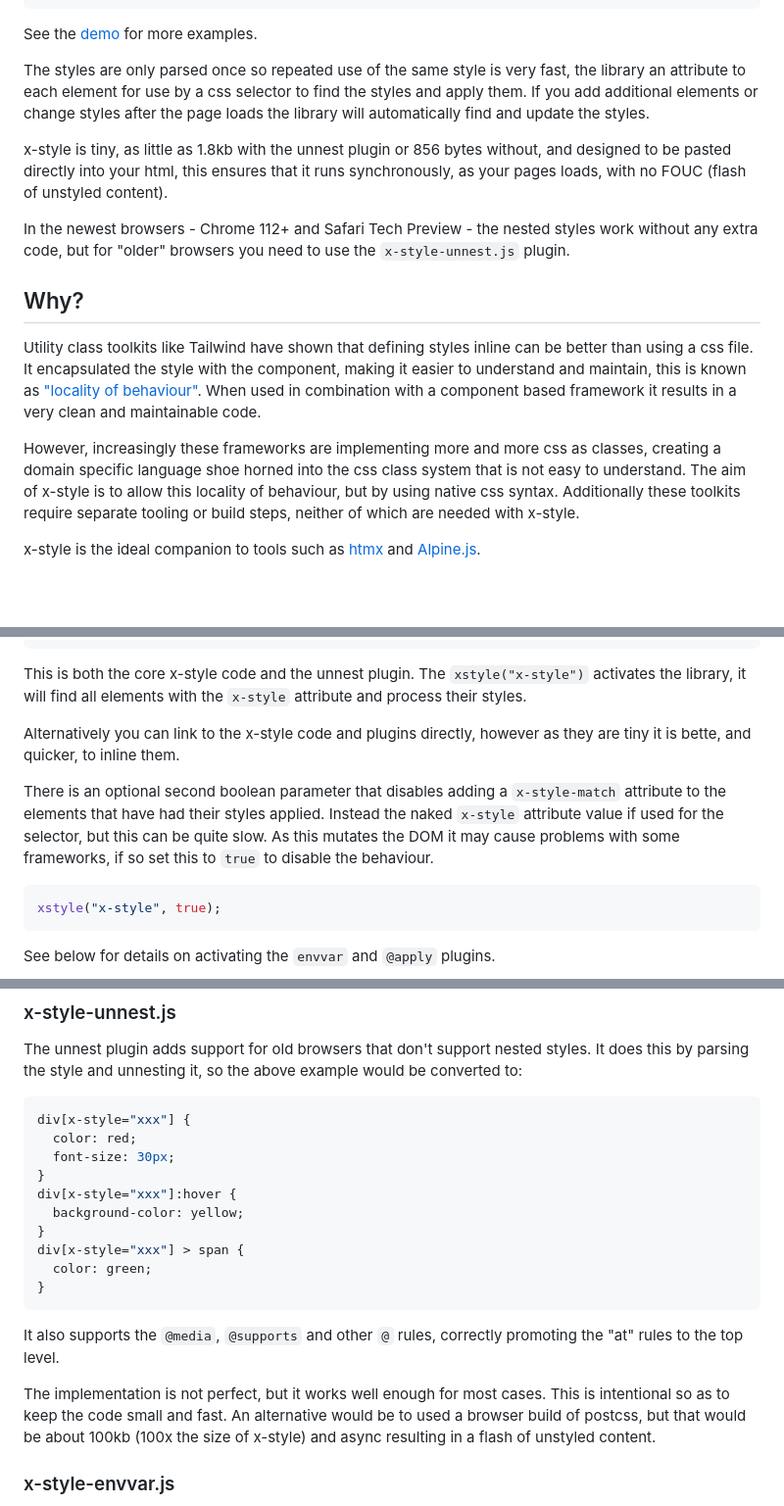
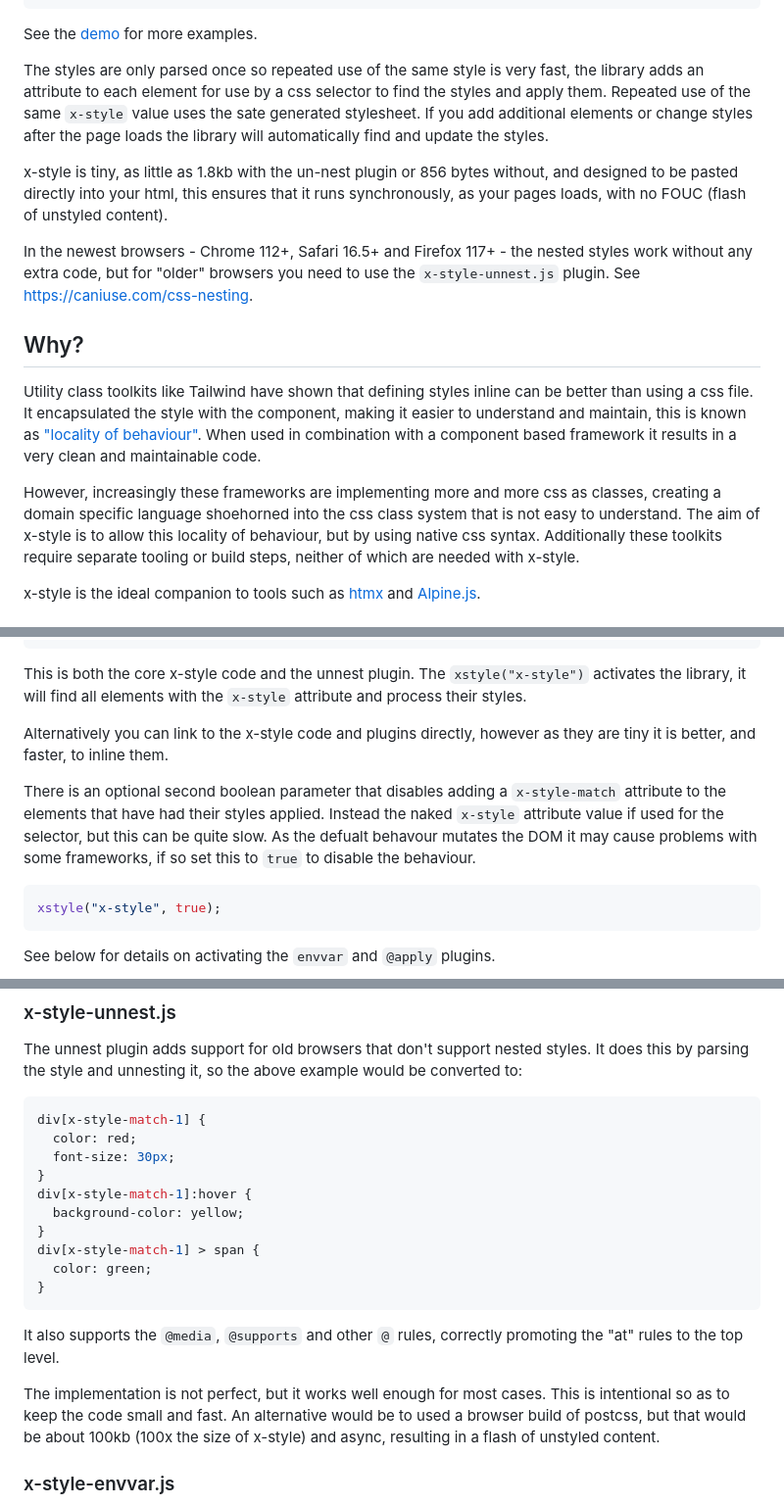
Before and after one commit to samwillis/x-style, a Markdown page: readme.md, 3 parts joined by grey strips. Shown at 98% size. Rendered like a GitHub page; blank space fills up the shorter version.

````diff
--- a/readme.md
+++ b/readme.md
@@ -27,17 +27,18 @@ define style where they are being used with the new nested syntax:
 See the [demo](http://samwillis.co.uk/x-style/) for more examples.
 
 The styles are only parsed once so repeated use of the same style is very fast, the
-library an attribute to each element for use by a css selector to find the
-styles and apply them. If you add additional elements or change styles after the page
+library adds an attribute to each element for use by a css selector to find the
+styles and apply them. Repeated use of the same `x-style` value uses the sate generated
+stylesheet. If you add additional elements or change styles after the page
 loads the library will automatically find and update the styles.
 
-x-style is tiny, as little as 1.8kb with the unnest plugin or 856 bytes without,
+x-style is tiny, as little as 1.8kb with the un-nest plugin or 856 bytes without,
 and designed to be pasted directly into your html, this ensures that it runs
 synchronously, as your pages loads, with no FOUC (flash of unstyled content).
 
-In the newest browsers - Chrome 112+ and Safari Tech Preview - the nested styles work
+In the newest browsers - Chrome 112+, Safari 16.5+ and Firefox 117+ - the nested styles work
 without any extra code, but for "older" browsers you need to use the `x-style-unnest.js`
-plugin.
+plugin. See https://caniuse.com/css-nesting.
 
 ## Why?
 
@@ -49,7 +50,7 @@ When used in combination with a component based framework it results in a very c
 and maintainable code.
 
 However, increasingly these frameworks are implementing more and more css as classes,
-creating a domain specific language shoe horned into the css class system that is not
+creating a domain specific language shoehorned into the css class system that is not
 easy to understand. The aim of x-style is to allow this locality of behaviour, but by
 using native css syntax. Additionally these toolkits require separate tooling or build
 steps, neither of which are needed with x-style.
@@ -100,13 +101,13 @@ activates the library, it will find all elements with the `x-style` attribute an
 process their styles.
 
 Alternatively you can link to the x-style code and plugins directly, however as they are
-tiny it is bette, and quicker, to inline them.
+tiny it is better, and faster, to inline them.
 
 There is an optional second boolean parameter that disables adding a `x-style-match`
 attribute to the elements that have had their styles applied. Instead the naked
-`x-style` attribute value if used for the selector, but this can be quite slow. As this
-mutates the DOM it may cause problems with some frameworks, if so set this to `true` to
-disable the behaviour.
+`x-style` attribute value if used for the selector, but this can be quite slow. As the
+defualt behavour mutates the DOM it may cause problems with some frameworks, if so set
+this to `true` to disable the behaviour.
 
 ```js
 xstyle("x-style", true);
@@ -139,14 +140,14 @@ does this by parsing the style and unnesting it, so the above example would be
 converted to:
 
 ```css
-div[x-style="xxx"] {
+div[x-style-match-1] {
   color: red;
   font-size: 30px;
 }
-div[x-style="xxx"]:hover {
+div[x-style-match-1]:hover {
   background-color: yellow;
 }
-div[x-style="xxx"] > span {
+div[x-style-match-1] > span {
   color: green;
 }
 ```
@@ -157,7 +158,7 @@ the "at" rules to the top level.
 The implementation is not perfect, but it works well enough for most cases. This is
 intentional so as to keep the code small and fast. An alternative would be to used
 a browser build of postcss, but that would be about 100kb (100x the size of x-style)
-and async resulting in a flash of unstyled content.
+and async, resulting in a flash of unstyled content.
 
 ### x-style-envvar.js
 
````
